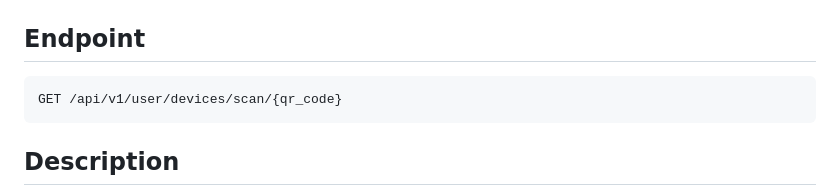
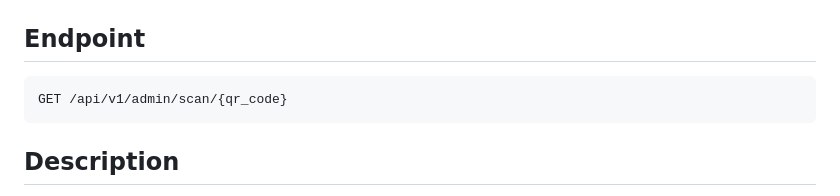
Before and after one commit to ipinlearn4code/inventory-system, a Markdown page: App'sDocumentation/ApiEndpointsDocumentation/QR_SCANNER_API_IMPLEMENTATION.md, the part around the change. Rendered like a GitHub page.

Commit message:
fix(api): Update QR Scanner endpoint from user to admin routes

````diff
--- a/App'sDocumentation/ApiEndpointsDocumentation/QR_SCANNER_API_IMPLEMENTATION.md
+++ b/App'sDocumentation/ApiEndpointsDocumentation/QR_SCANNER_API_IMPLEMENTATION.md
@@ -3,7 +3,7 @@
 ## Endpoint
 
 ```
-GET /api/v1/user/devices/scan/{qr_code}
+GET /api/v1/admin/scan/{qr_code}
 ```
 
 ## Description
````
